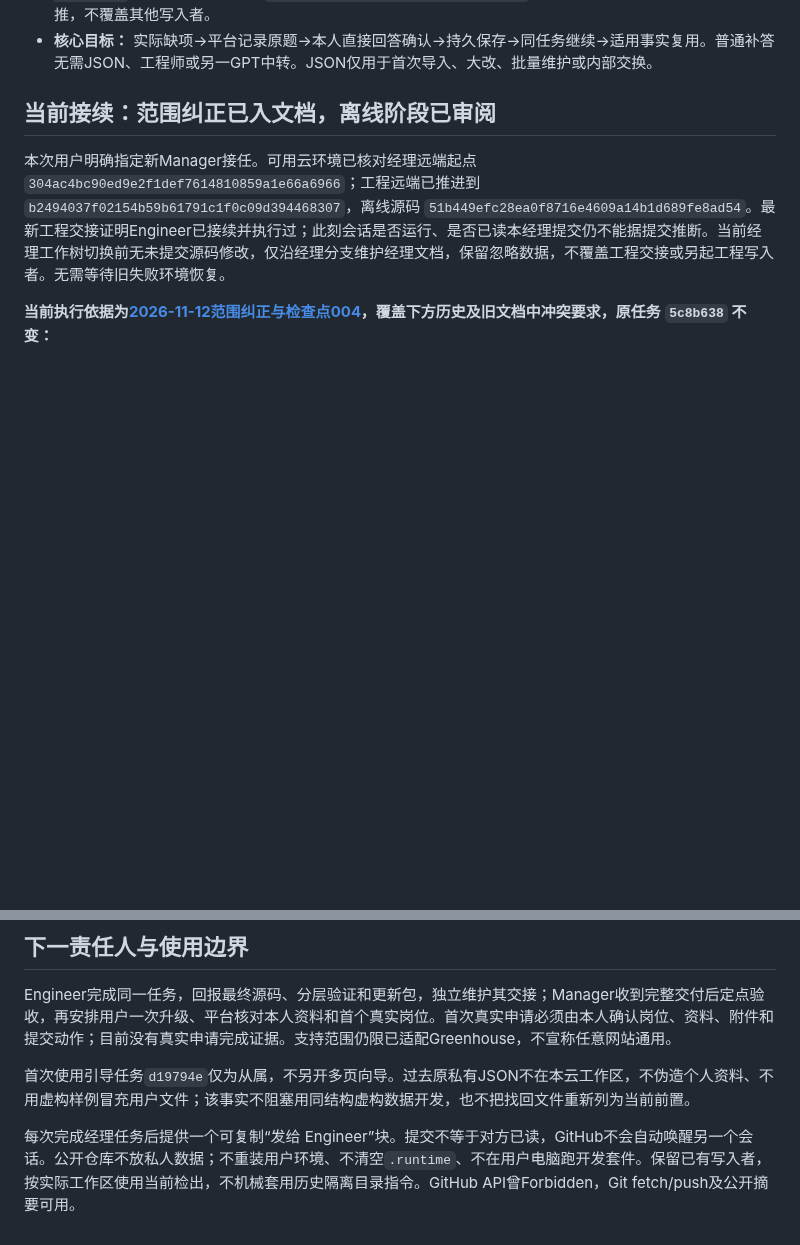
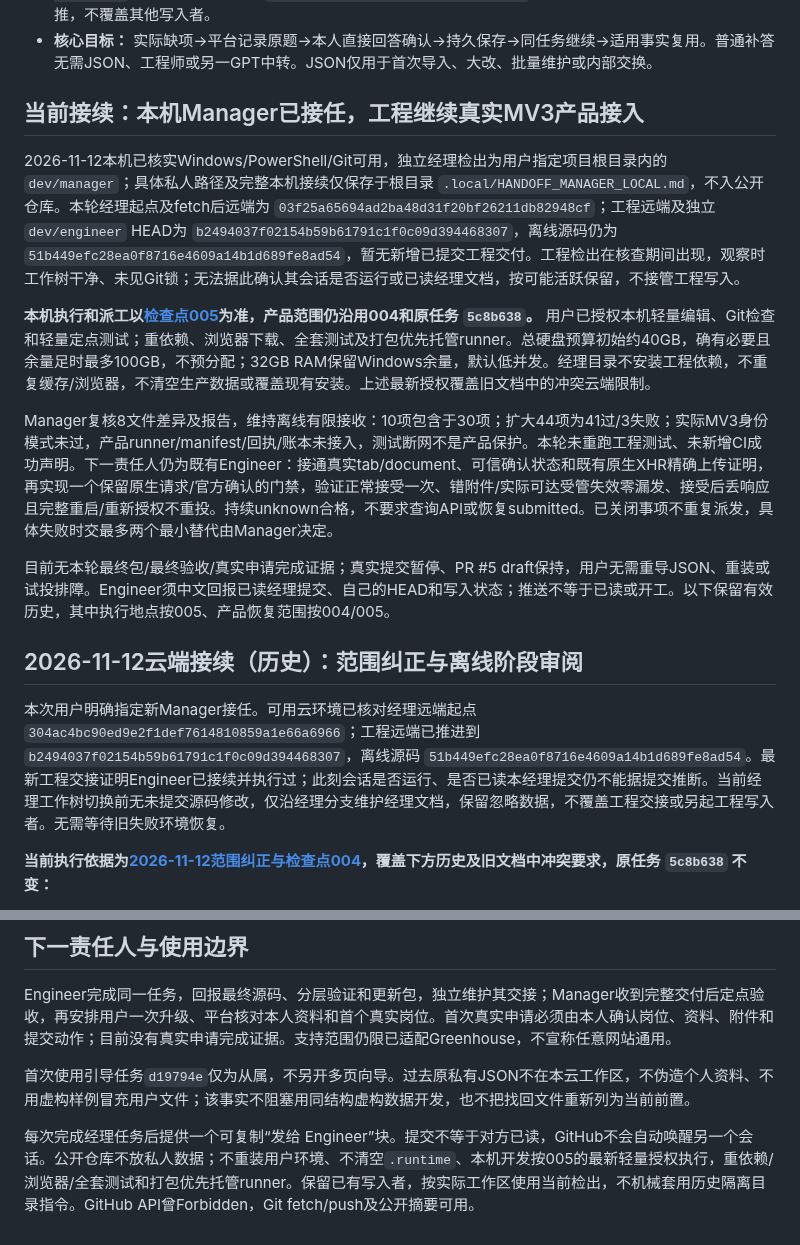
Before and after one commit to Tianyao1234567/job-application-assistant, a Markdown page: HANDOFF_MANAGER.md, 2 parts joined by grey strips. Rendered like a GitHub page; blank space fills up the shorter version.

Commit message:
docs: record local Manager handoff and MV3 integration task [skip ci]

```diff
--- a/HANDOFF_MANAGER.md
+++ b/HANDOFF_MANAGER.md
@@ -6,7 +6,17 @@
 - **仓库：** `Tianyao1234567/job-application-assistant`。Manager文档分支`dev/pm9-demo-windows-readiness`；当前工程实现分支`engineer/profile-import-usability`。PR #5保持draft，不合并、不强推，不覆盖其他写入者。
 - **核心目标：** 实际缺项→平台记录原题→本人直接回答确认→持久保存→同任务继续→适用事实复用。普通补答无需JSON、工程师或另一GPT中转。JSON仅用于首次导入、大改、批量维护或内部交换。
 
-## 当前接续：范围纠正已入文档，离线阶段已审阅
+## 当前接续：本机Manager已接任，工程继续真实MV3产品接入
+
+2026-11-12本机已核实Windows/PowerShell/Git可用，独立经理检出为用户指定项目根目录内的 `dev/manager`；具体私人路径及完整本机接续仅保存于根目录 `.local/HANDOFF_MANAGER_LOCAL.md`，不入公开仓库。本轮经理起点及fetch后远端为 `03f25a65694ad2ba48d31f20bf26211db82948cf`；工程远端及独立 `dev/engineer` HEAD为 `b2494037f02154b59b61791c1f0c09d394468307`，离线源码仍为 `51b449efc28ea0f8716e4609a14b1d689fe8ad54`，暂无新增已提交工程交付。工程检出在核查期间出现，观察时工作树干净、未见Git锁；无法据此确认其会话是否运行或已读经理文档，按可能活跃保留，不接管工程写入。
+
+**本机执行和派工以[检查点005](docs/PROFILE_USABILITY_CHECKPOINT_005.md)为准，产品范围仍沿用004和原任务 `5c8b638`。** 用户已授权本机轻量编辑、Git检查和轻量定点测试；重依赖、浏览器下载、全套测试及打包优先托管runner。总硬盘预算初始约40GB，确有必要且余量足时最多100GB，不预分配；32GB RAM保留Windows余量，默认低并发。经理目录不安装工程依赖，不重复缓存/浏览器，不清空生产数据或覆盖现有安装。上述最新授权覆盖旧文档中的冲突云端限制。
+
+Manager复核8文件差异及报告，维持离线有限接收：10项包含于30项；扩大44项为41过/3失败；实际MV3身份模式未过，产品runner/manifest/回执/账本未接入，测试断网不是产品保护。本轮未重跑工程测试、未新增CI成功声明。下一责任人仍为既有Engineer：接通真实tab/document、可信确认状态和既有原生XHR精确上传证明，再实现一个保留原生请求/官方确认的门禁，验证正常接受一次、错附件/实际可达受管失效零漏发、接受后丢响应且完整重启/重新授权不重投。持续unknown合格，不要求查询API或恢复submitted。已关闭事项不重复派发，具体失败时交最多两个最小替代由Manager决定。
+
+目前无本轮最终包/最终验收/真实申请完成证据；真实提交暂停、PR #5 draft保持，用户无需重导JSON、重装或试投排障。Engineer须中文回报已读经理提交、自己的HEAD和写入状态；推送不等于已读或开工。以下保留有效历史，其中执行地点按005、产品恢复范围按004/005。
+
+## 2026-11-12云端接续（历史）：范围纠正与离线阶段审阅
 
 本次用户明确指定新Manager接任。可用云环境已核对经理远端起点 `304ac4bc90ed9e2f1def7614810859a1e66a6966`；工程远端已推进到 `b2494037f02154b59b61791c1f0c09d394468307`，离线源码 `51b449efc28ea0f8716e4609a14b1d689fe8ad54`。最新工程交接证明Engineer已接续并执行过；此刻会话是否运行、是否已读本经理提交仍不能据提交推断。当前经理工作树切换前无未提交源码修改，仅沿经理分支维护经理文档，保留忽略数据，不覆盖工程交接或另起工程写入者。无需等待旧失败环境恢复。
 
@@ -57,4 +67,4 @@ Engineer完成同一任务，回报最终源码、分层验证和更新包，独
 
 首次使用引导任务`d19794e`仅为从属，不另开多页向导。过去原私有JSON不在本云工作区，不伪造个人资料、不用虚构样例冒充用户文件；该事实不阻塞用同结构虚构数据开发，也不把找回文件重新列为当前前置。
 
-每次完成经理任务后提供一个可复制“发给 Engineer”块。提交不等于对方已读，GitHub不会自动唤醒另一个会话。公开仓库不放私人数据；不重装用户环境、不清空`.runtime`、不在用户电脑跑开发套件。保留已有写入者，按实际工作区使用当前检出，不机械套用历史隔离目录指令。GitHub API曾Forbidden，Git fetch/push及公开摘要可用。
+每次完成经理任务后提供一个可复制“发给 Engineer”块。提交不等于对方已读，GitHub不会自动唤醒另一个会话。公开仓库不放私人数据；不重装用户环境、不清空`.runtime`、本机开发按005的最新轻量授权执行，重依赖/浏览器/全套测试和打包优先托管runner。保留已有写入者，按实际工作区使用当前检出，不机械套用历史隔离目录指令。GitHub API曾Forbidden，Git fetch/push及公开摘要可用。
```
Also changed, not shown: docs/PROFILE_IMPORT_USABILITY_REWORK_001.md (+2 -0 lines), docs/PROFILE_USABILITY_CHECKPOINT_005.md (added, +52 -0 lines).
